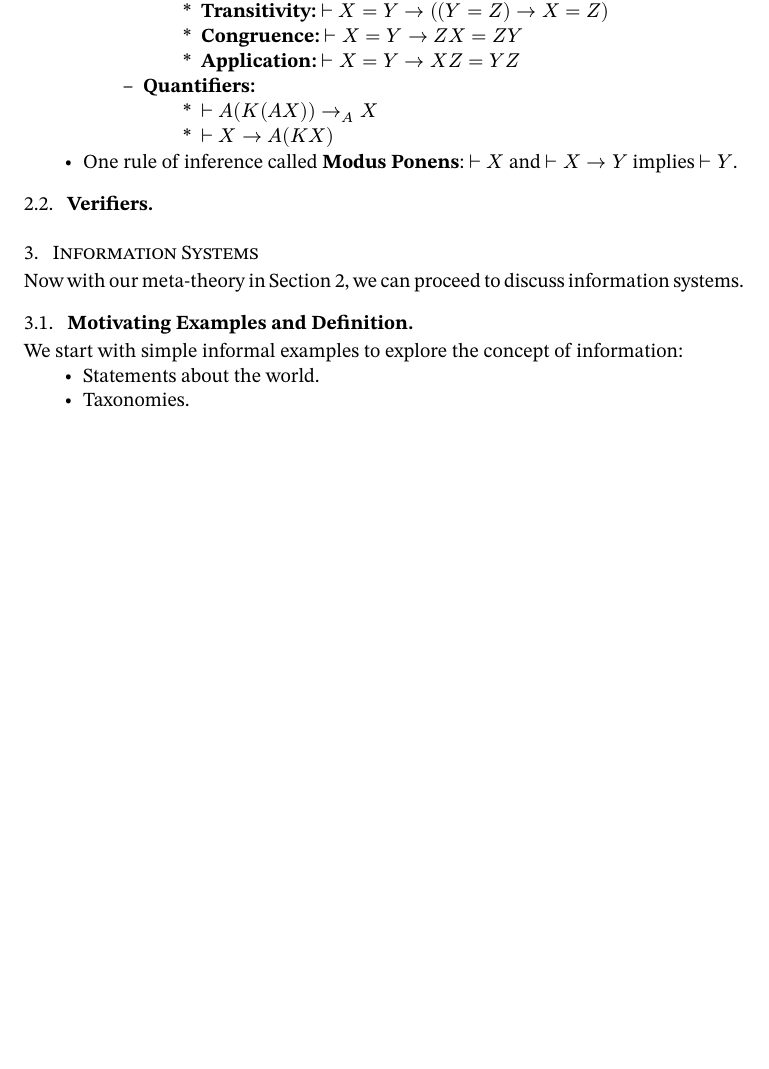
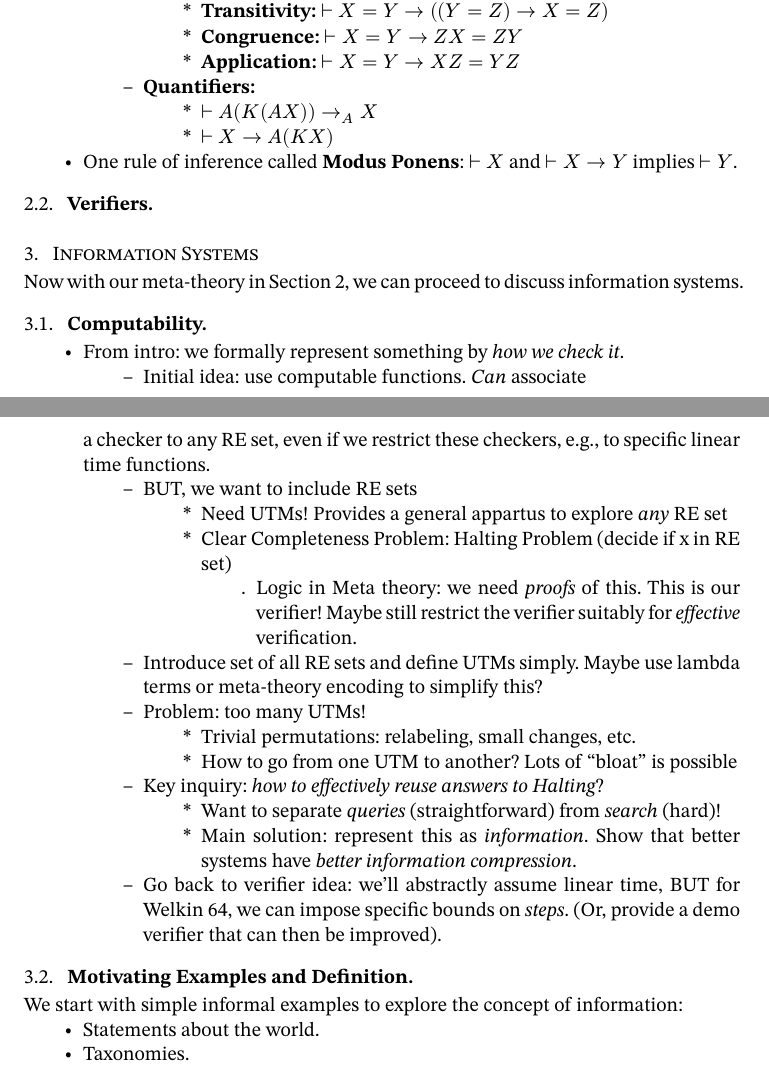
Before and after one commit to oscar-bender-stone/honors-thesis, a Typst document (source/0_index.typ, which reads source/3_information_systems.typ): part of page 5 of 7 before the commit and two parts of pages 5 and 6 of 8 after it, the two joined at a grey line, cut so that both start at the same text, the shorter picture padded with empty space. Compiled offline with Typst 0.15.

Commit message:
Worked on outline for connection between computability and information

```diff
--- a/source/3_information_systems.typ
+++ b/source/3_information_systems.typ
@@ -13,6 +13,47 @@
 
 Now with our meta-theory in @foundations, we can proceed to discuss information
 systems.
+
+== Computability
+
+// TODO: combine with metatheory.
+// How do we *connect* a Turing complete language *and* a language for logic
+// that is Sigma^0_1 sound?
+
+- From intro: we formally represent something by _how we check it_.
+
+  - Initial idea: use computable functions. _Can_ associate
+  a checker to any RE set, even if we restrict these checkers, e.g., to specific
+  linear time functions.
+
+  - BUT, we want to include RE sets
+
+    - Need UTMs! Provides a general appartus to explore _any_ RE set
+
+    - Clear Completeness Problem: Halting Problem (decide if x in RE set)
+
+      - Logic in Meta theory: we need _proofs_ of this. This is our verifier!
+        Maybe still restrict the verifier suitably for _effective_ verification.
+
+  - Introduce set of all RE sets and define UTMs simply. Maybe use lambda terms
+    or meta-theory encoding to simplify this?
+
+  - Problem: too many UTMs!
+
+    - Trivial permutations: relabeling, small changes, etc.
+
+    - How to go from one UTM to another? Lots of "bloat" is possible
+
+  - Key inquiry: _how to effectively reuse answers to Halting_?
+
+    - Want to separate _queries_ (straightforward) from _search_ (hard)!
+
+    - Main solution: represent this as _information_. Show that better systems
+      have _better information compression_.
+
+  - Go back to verifier idea: we'll abstractly assume linear time, BUT for
+    Welkin 64, we can impose specific bounds on _steps_. (Or, provide a demo
+    verifier that can then be improved).
 
 == Motivating Examples and Definition
 
```
Also changed, not shown: document/thesis.pdf, source/3_information_systems.typ (8 more changed lines).
